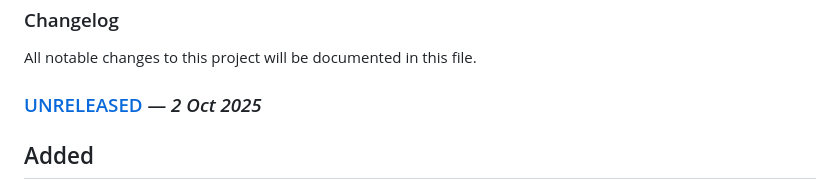
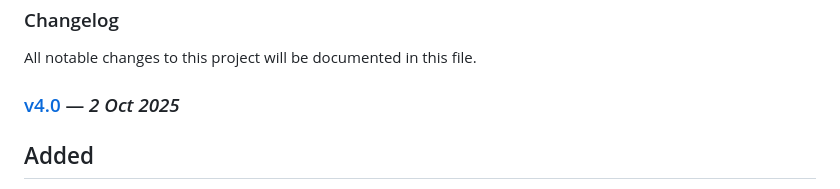
Before and after one commit to zanemyers/Flybox, a Markdown page: docs/CHANGELOG.md, the part around the change. Rendered like a GitHub page.

Commit message:
Update version number

```diff
--- a/docs/CHANGELOG.md
+++ b/docs/CHANGELOG.md
@@ -2,7 +2,7 @@
 
 All notable changes to this project will be documented in this file.
 
-### [UNRELEASED](https://github.com/zanemyers/RescueRiver/compare/v3.6..HEAD) — _2 Oct 2025_
+### [v4.0](https://github.com/zanemyers/RescueRiver/compare/v3.7..v4.0) — _2 Oct 2025_
 
 ## Added
 
```
